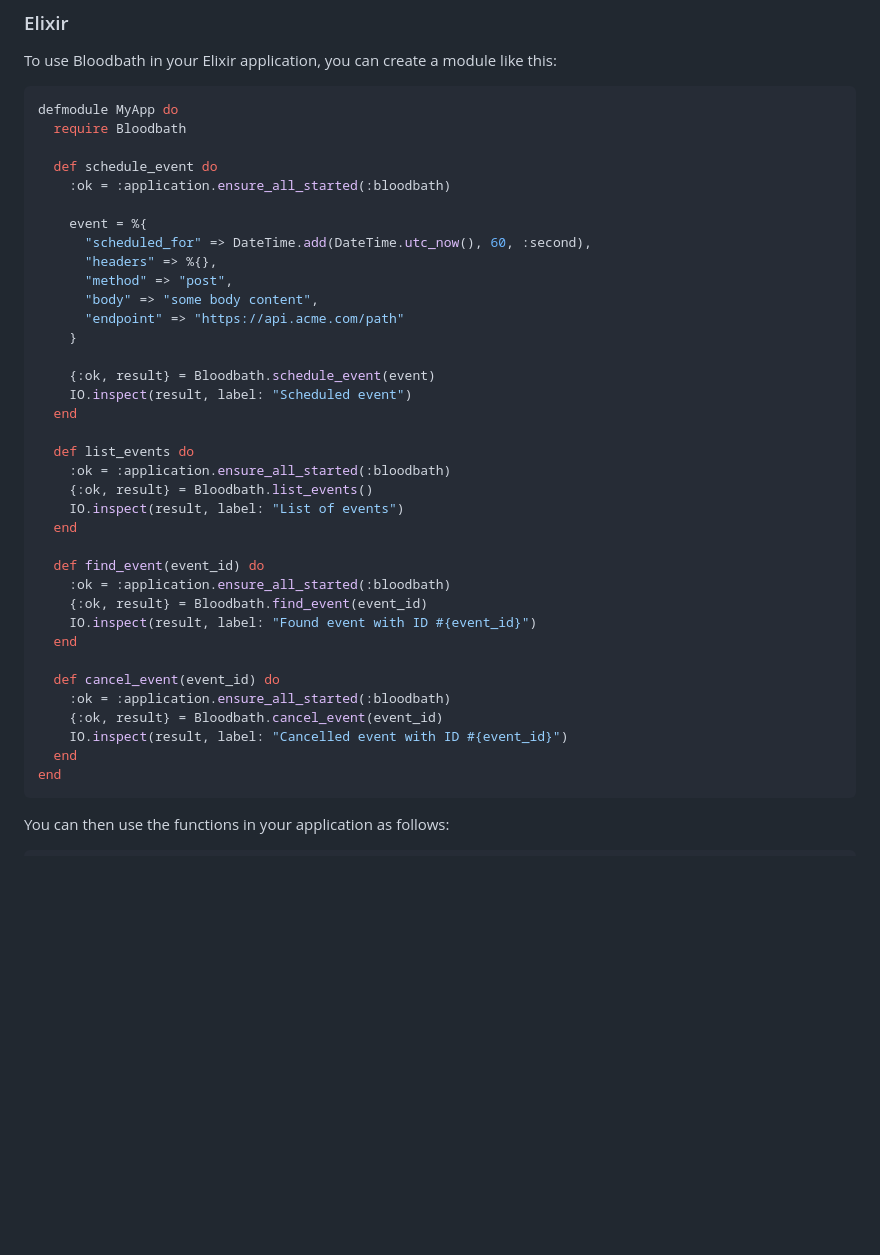
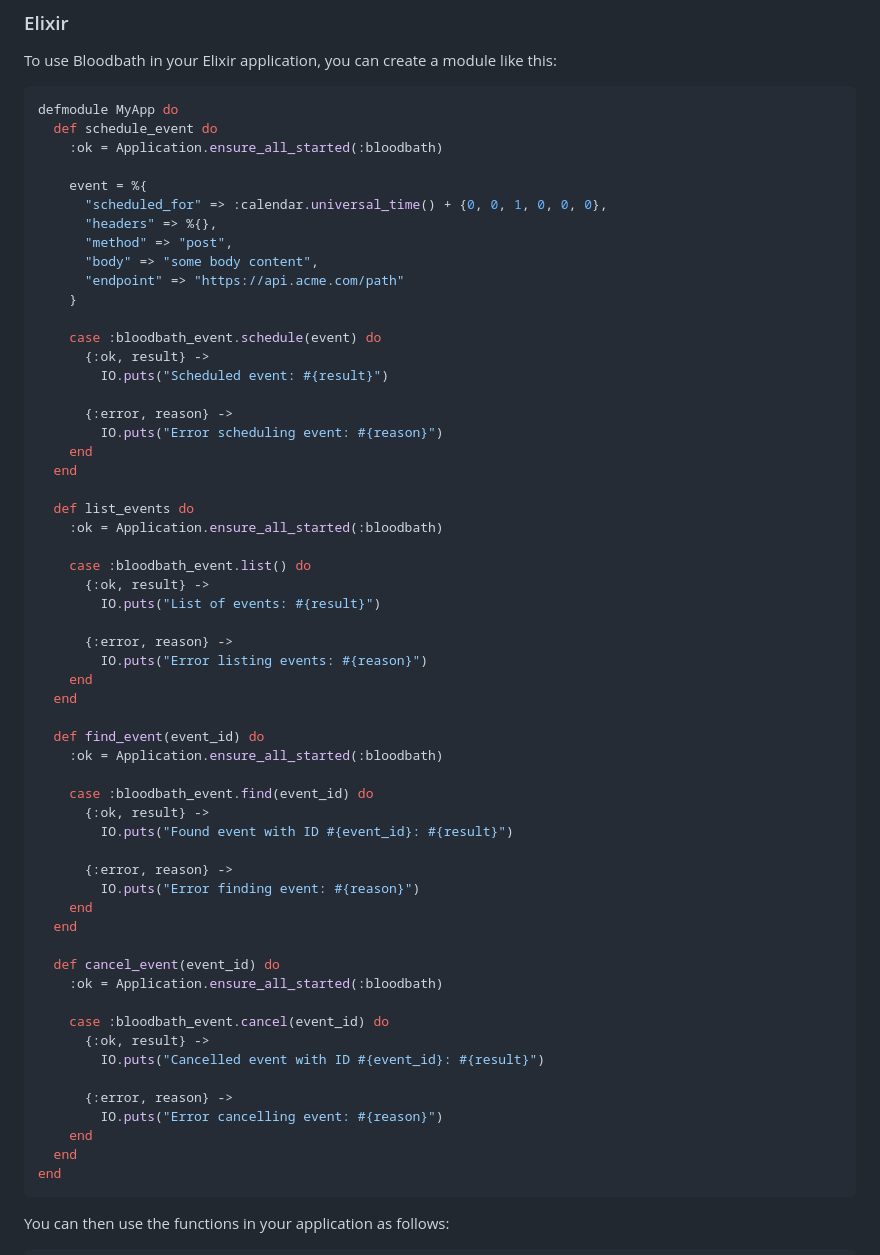
Before and after one commit to avosa/bloodbath-erl, a Markdown page: README.md, the part around the change. Drawn GitHub-style; blank space fills up the shorter version.

Commit message:
fix example

````diff
--- a/README.md
+++ b/README.md
@@ -84,39 +84,60 @@ To use Bloodbath in your Elixir application, you can create a module like this:
 
 ```elixir
 defmodule MyApp do
-  require Bloodbath
-
   def schedule_event do
-    :ok = :application.ensure_all_started(:bloodbath)
+    :ok = Application.ensure_all_started(:bloodbath)
 
     event = %{
-      "scheduled_for" => DateTime.add(DateTime.utc_now(), 60, :second),
+      "scheduled_for" => :calendar.universal_time() + {0, 0, 1, 0, 0, 0},
       "headers" => %{},
       "method" => "post",
       "body" => "some body content",
       "endpoint" => "https://api.acme.com/path"
     }
 
-    {:ok, result} = Bloodbath.schedule_event(event)
-    IO.inspect(result, label: "Scheduled event")
+    case :bloodbath_event.schedule(event) do
+      {:ok, result} ->
+        IO.puts("Scheduled event: #{result}")
+
+      {:error, reason} ->
+        IO.puts("Error scheduling event: #{reason}")
+    end
   end
 
   def list_events do
-    :ok = :application.ensure_all_started(:bloodbath)
-    {:ok, result} = Bloodbath.list_events()
-    IO.inspect(result, label: "List of events")
+    :ok = Application.ensure_all_started(:bloodbath)
+
+    case :bloodbath_event.list() do
+      {:ok, result} ->
+        IO.puts("List of events: #{result}")
+
+      {:error, reason} ->
+        IO.puts("Error listing events: #{reason}")
+    end
   end
 
   def find_event(event_id) do
-    :ok = :application.ensure_all_started(:bloodbath)
-    {:ok, result} = Bloodbath.find_event(event_id)
-    IO.inspect(result, label: "Found event with ID #{event_id}")
+    :ok = Application.ensure_all_started(:bloodbath)
+
+    case :bloodbath_event.find(event_id) do
+      {:ok, result} ->
+        IO.puts("Found event with ID #{event_id}: #{result}")
+
+      {:error, reason} ->
+        IO.puts("Error finding event: #{reason}")
+    end
   end
 
   def cancel_event(event_id) do
-    :ok = :application.ensure_all_started(:bloodbath)
-    {:ok, result} = Bloodbath.cancel_event(event_id)
-    IO.inspect(result, label: "Cancelled event with ID #{event_id}")
+    :ok = Application.ensure_all_started(:bloodbath)
+
+    case :bloodbath_event.cancel(event_id) do
+      {:ok, result} ->
+        IO.puts("Cancelled event with ID #{event_id}: #{result}")
+
+      {:error, reason} ->
+        IO.puts("Error cancelling event: #{reason}")
+    end
   end
 end
 ```
````
